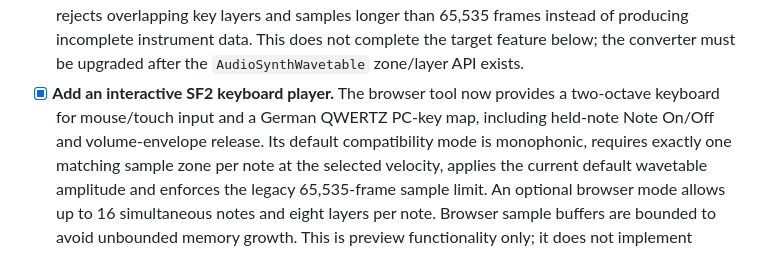
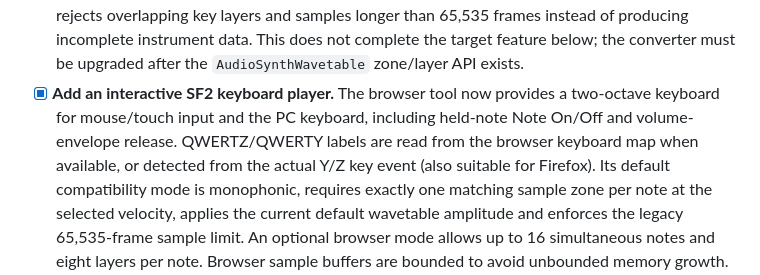
Before and after one commit to FrankBoesing/ESP-beatsy-Audio-Library, a Markdown page: docs/todo.md, the part around the change. Rendered like a GitHub page.

Commit message:
Update SF2 keyboard layout detection notes

```diff
--- a/docs/todo.md
+++ b/docs/todo.md
@@ -83,8 +83,10 @@ presets.
   feature below; the converter must be upgraded after the `AudioSynthWavetable`
   zone/layer API exists.
 - [x] **Add an interactive SF2 keyboard player.** The browser tool now provides
-  a two-octave keyboard for mouse/touch input and a German QWERTZ PC-key map,
-  including held-note Note On/Off and volume-envelope release. Its default
+  a two-octave keyboard for mouse/touch input and the PC keyboard, including
+  held-note Note On/Off and volume-envelope release. QWERTZ/QWERTY labels are
+  read from the browser keyboard map when available, or detected from the
+  actual Y/Z key event (also suitable for Firefox). Its default
   compatibility mode is monophonic, requires exactly one matching sample zone
   per note at the selected velocity, applies the current default wavetable
   amplitude and enforces the legacy 65,535-frame sample limit. An optional
```
